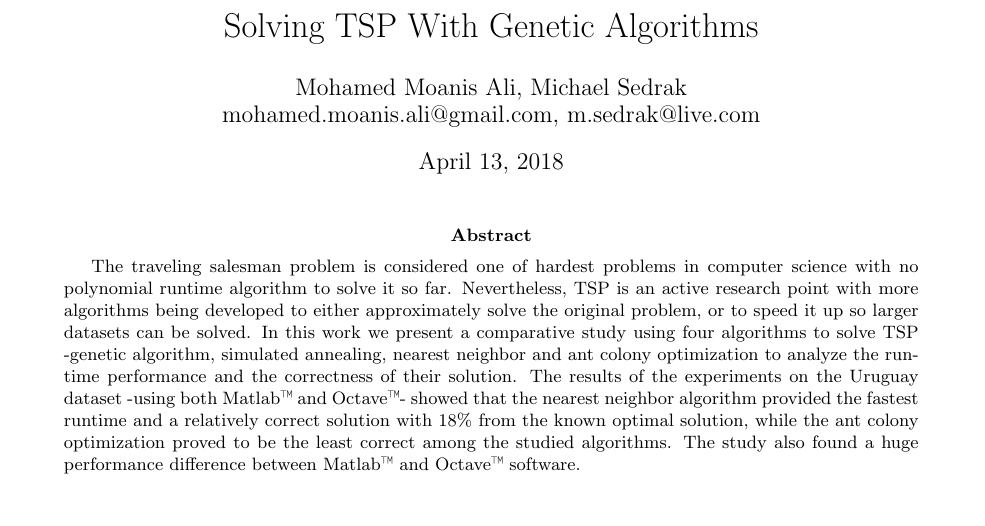
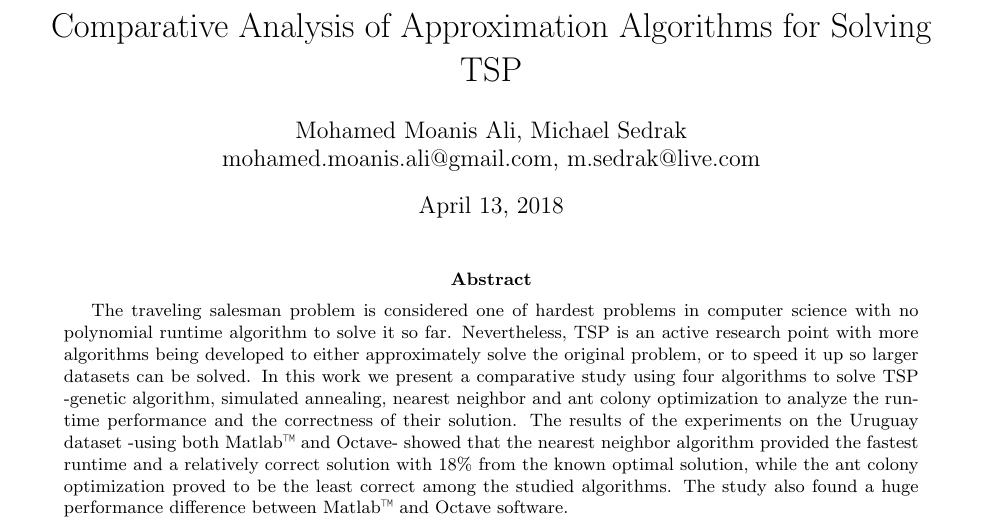
Before and after one commit to mmoanis/algo-paper, a LaTeX paper (tex/paper.tex): part of page 1 of 9, cut at the place of the change, the shorter picture padded with empty space. Compiled offline with pdfLaTeX.

Commit message:
Remove the trademark from Octave
According to GNU recommendations, no trademark symbol should be included

```diff
--- a/tex/paper.tex
+++ b/tex/paper.tex
@@ -11,10 +11,10 @@
 	\twocolumn[
 	\begin{@twocolumnfalse}
 		\author{Mohamed Moanis Ali, Michael Sedrak \\  mohamed.moanis.ali@gmail.com, m.sedrak@live.com}
-		\title{Solving TSP With Genetic Algorithms}
+		\title{Comparative Analysis of Approximation Algorithms for Solving TSP}
 		\maketitle
 		\begin{abstract}
-			The traveling salesman problem is considered one of hardest problems in computer science with no polynomial runtime algorithm to solve it so far. Nevertheless, TSP is an active research point with more algorithms being developed to either approximately solve the original problem, or to speed it up so larger datasets can be solved. In this work we present a comparative study using four algorithms to solve TSP -genetic algorithm, simulated annealing, nearest neighbor and ant colony optimization to analyze the runtime performance and the correctness of their solution.  The results of the experiments on the Uruguay dataset -using both {Matlab\texttrademark}  and {Octave\texttrademark}- showed that the nearest neighbor algorithm provided the fastest runtime and a relatively correct solution with $18\%$ from the known optimal solution, while the ant colony optimization proved to be the least correct among the studied algorithms. The study also found a huge performance difference between {Matlab\texttrademark}  and {Octave\texttrademark} software.
+			The traveling salesman problem is considered one of hardest problems in computer science with no polynomial runtime algorithm to solve it so far. Nevertheless, TSP is an active research point with more algorithms being developed to either approximately solve the original problem, or to speed it up so larger datasets can be solved. In this work we present a comparative study using four algorithms to solve TSP -genetic algorithm, simulated annealing, nearest neighbor and ant colony optimization to analyze the runtime performance and the correctness of their solution.  The results of the experiments on the Uruguay dataset -using both {Matlab\texttrademark}  and Octave- showed that the nearest neighbor algorithm provided the fastest runtime and a relatively correct solution with $18\%$ from the known optimal solution, while the ant colony optimization proved to be the least correct among the studied algorithms. The study also found a huge performance difference between {Matlab\texttrademark}  and Octave software.
 		\end{abstract}
 
 	\end{@twocolumnfalse}
```
Also changed, not shown: paper.pdf, tex/paper.tex (4 more changed lines).
